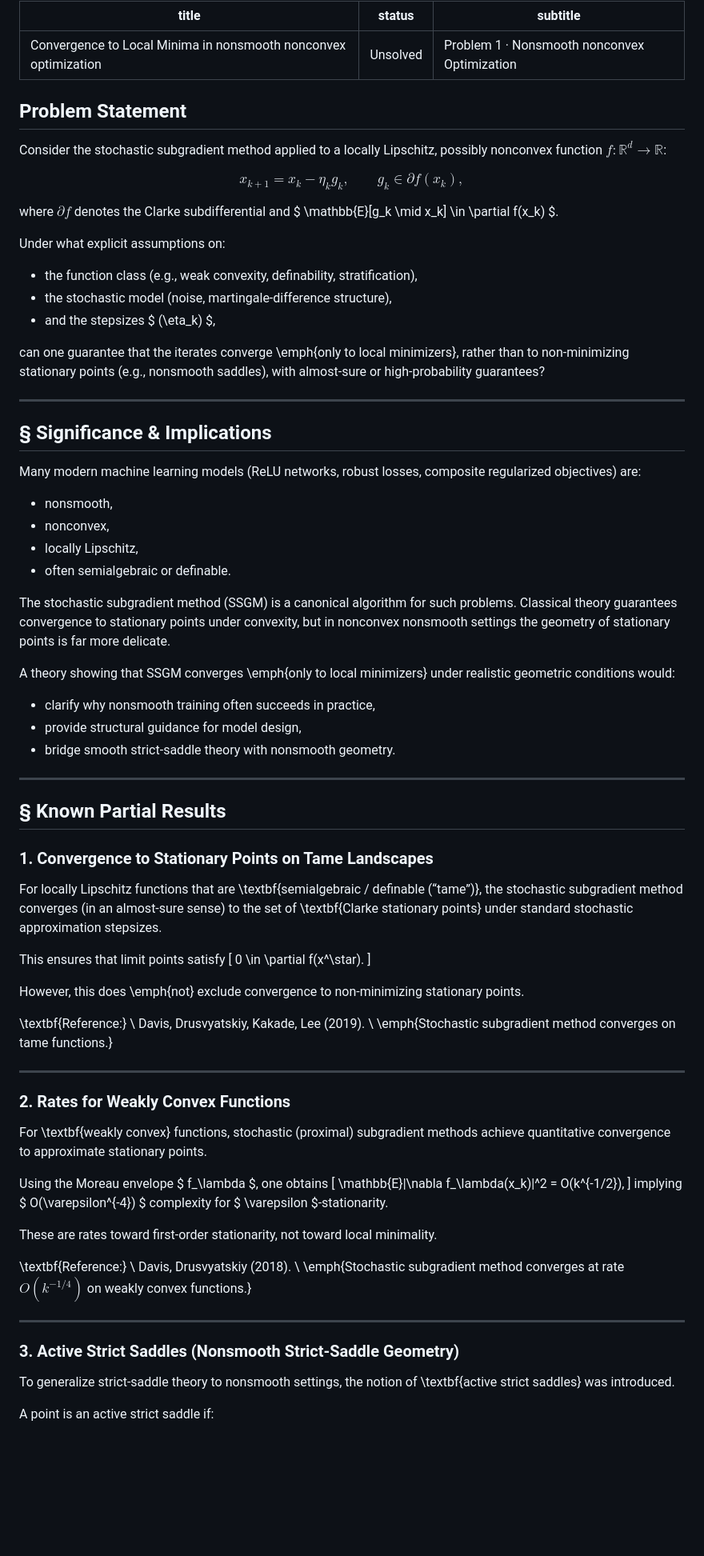
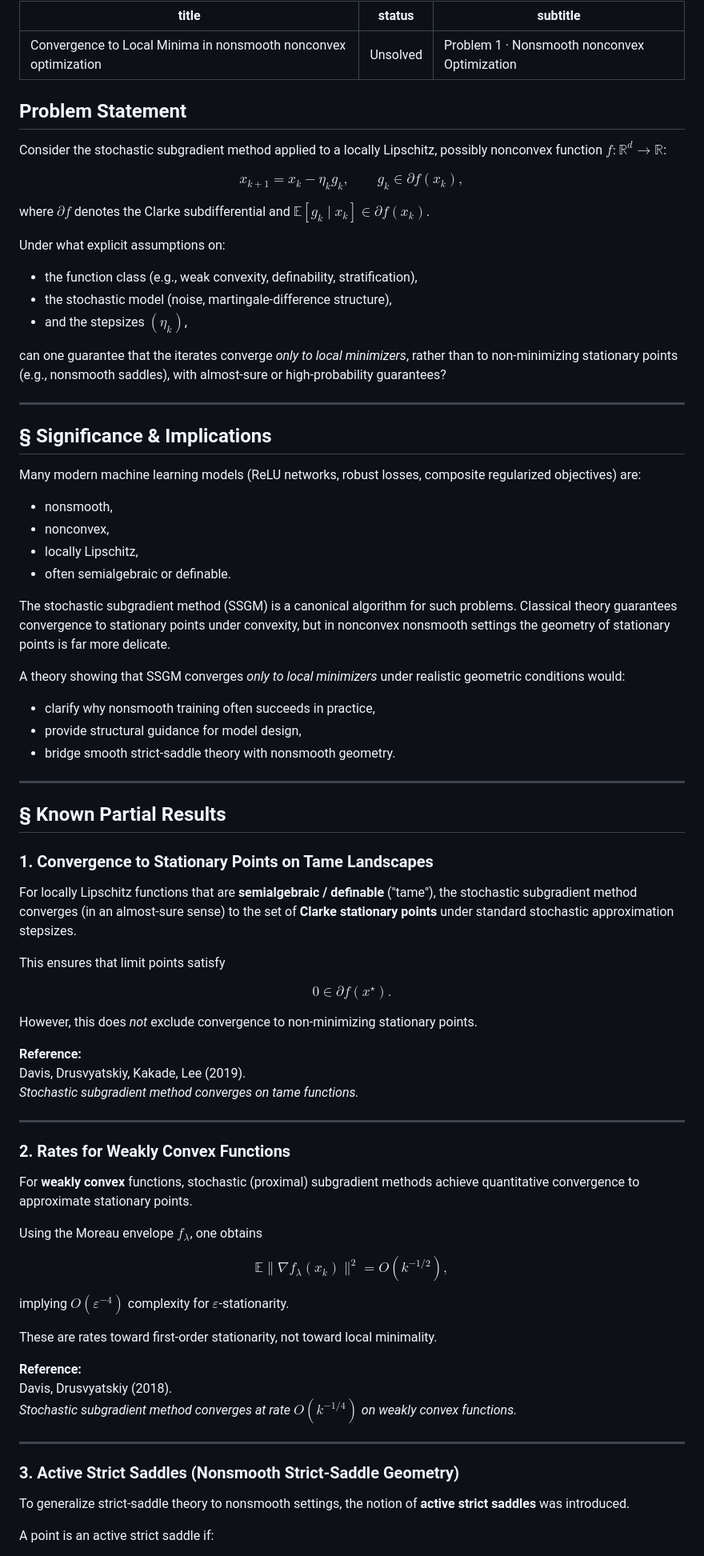
Before and after one commit to ddrusvyat/optproblems, a Markdown page: docs/problems/1.md, the part around one of its changes. Shown at 80% size. Rendered like a GitHub page; blank space fills up the shorter version.

Commit message:
Normalize Markdown math formatting on problem 1.
Use MathJax-friendly delimiters and Markdown emphasis so equations and styled text render correctly on GitHub Pages.

```diff
--- a/docs/problems/1.md
+++ b/docs/problems/1.md
@@ -3,7 +3,6 @@ title: Convergence to Local Minima in nonsmooth nonconvex optimization
 status: Unsolved
 subtitle: Problem 1 · Nonsmooth nonconvex Optimization
 ---
-
 
 ## Problem Statement
 
@@ -17,21 +16,21 @@ g_k \in \partial f(x_k),
 $$
 
 where $\partial f$ denotes the Clarke subdifferential and
-$ \mathbb{E}[g_k \mid x_k] \in \partial f(x_k) $.
+$\mathbb{E}[g_k \mid x_k] \in \partial f(x_k)$.
 
 Under what explicit assumptions on:
 
 - the function class (e.g., weak convexity, definability, stratification),
 - the stochastic model (noise, martingale-difference structure),
-- and the stepsizes $ (\eta_k) $,
+- and the stepsizes $(\eta_k)$,
 
-can one guarantee that the iterates converge \emph{only to local minimizers},
+can one guarantee that the iterates converge *only to local minimizers*,
 rather than to non-minimizing stationary points (e.g., nonsmooth saddles),
 with almost-sure or high-probability guarantees?
 
 ---
 
-## § Significance \& Implications
+## § Significance & Implications
 
 Many modern machine learning models (ReLU networks, robust losses, composite
 regularized objectives) are:
@@ -46,7 +45,7 @@ problems. Classical theory guarantees convergence to stationary points under
 convexity, but in nonconvex nonsmooth settings the geometry of stationary
 points is far more delicate.
 
-A theory showing that SSGM converges \emph{only to local minimizers}
+A theory showing that SSGM converges *only to local minimizers*
 under realistic geometric conditions would:
 
 - clarify why nonsmooth training often succeeds in practice,
@@ -59,50 +58,53 @@ under realistic geometric conditions would:
 
 ### 1. Convergence to Stationary Points on Tame Landscapes
 
-For locally Lipschitz functions that are \textbf{semialgebraic / definable
-(“tame”)}, the stochastic subgradient method converges (in an almost-sure
-sense) to the set of \textbf{Clarke stationary points} under standard stochastic
+For locally Lipschitz functions that are **semialgebraic / definable**
+("tame"), the stochastic subgradient method converges (in an almost-sure
+sense) to the set of **Clarke stationary points** under standard stochastic
 approximation stepsizes.
 
 This ensures that limit points satisfy
-\[
+
+$$
 0 \in \partial f(x^\star).
-\]
+$$
 
-However, this does \emph{not} exclude convergence to non-minimizing stationary
+However, this does *not* exclude convergence to non-minimizing stationary
 points.
 
-\textbf{Reference:} \\
-Davis, Drusvyatskiy, Kakade, Lee (2019). \\
-\emph{Stochastic subgradient method converges on tame functions.}
+**Reference:**
+Davis, Drusvyatskiy, Kakade, Lee (2019).
+*Stochastic subgradient method converges on tame functions.*
 
 ---
 
 ### 2. Rates for Weakly Convex Functions
 
-For \textbf{weakly convex} functions, stochastic (proximal) subgradient methods
+For **weakly convex** functions, stochastic (proximal) subgradient methods
 achieve quantitative convergence to approximate stationary points.
 
-Using the Moreau envelope $ f_\lambda $, one obtains
-\[
+Using the Moreau envelope $f_\lambda$, one obtains
+
+$$
 \mathbb{E}\|\nabla f_\lambda(x_k)\|^2 = O(k^{-1/2}),
-\]
-implying $ O(\varepsilon^{-4}) $ complexity for
-$ \varepsilon $-stationarity.
+$$
+
+implying $O(\varepsilon^{-4})$ complexity for
+$\varepsilon$-stationarity.
 
 These are rates toward first-order stationarity,
 not toward local minimality.
 
-\textbf{Reference:} \\
-Davis, Drusvyatskiy (2018). \\
-\emph{Stochastic subgradient method converges at rate $O(k^{-1/4})$ on weakly convex functions.}
+**Reference:**
+Davis, Drusvyatskiy (2018).
+*Stochastic subgradient method converges at rate $O(k^{-1/4})$ on weakly convex functions.*
 
 ---
 
 ### 3. Active Strict Saddles (Nonsmooth Strict-Saddle Geometry)
 
 To generalize strict-saddle theory to nonsmooth settings, the notion of
-\textbf{active strict saddles} was introduced.
+**active strict saddles** was introduced.
 
 A point is an active strict saddle if:
 
```
Also changed, not shown: other parts of docs/problems/1.md (+11 -11 lines).
